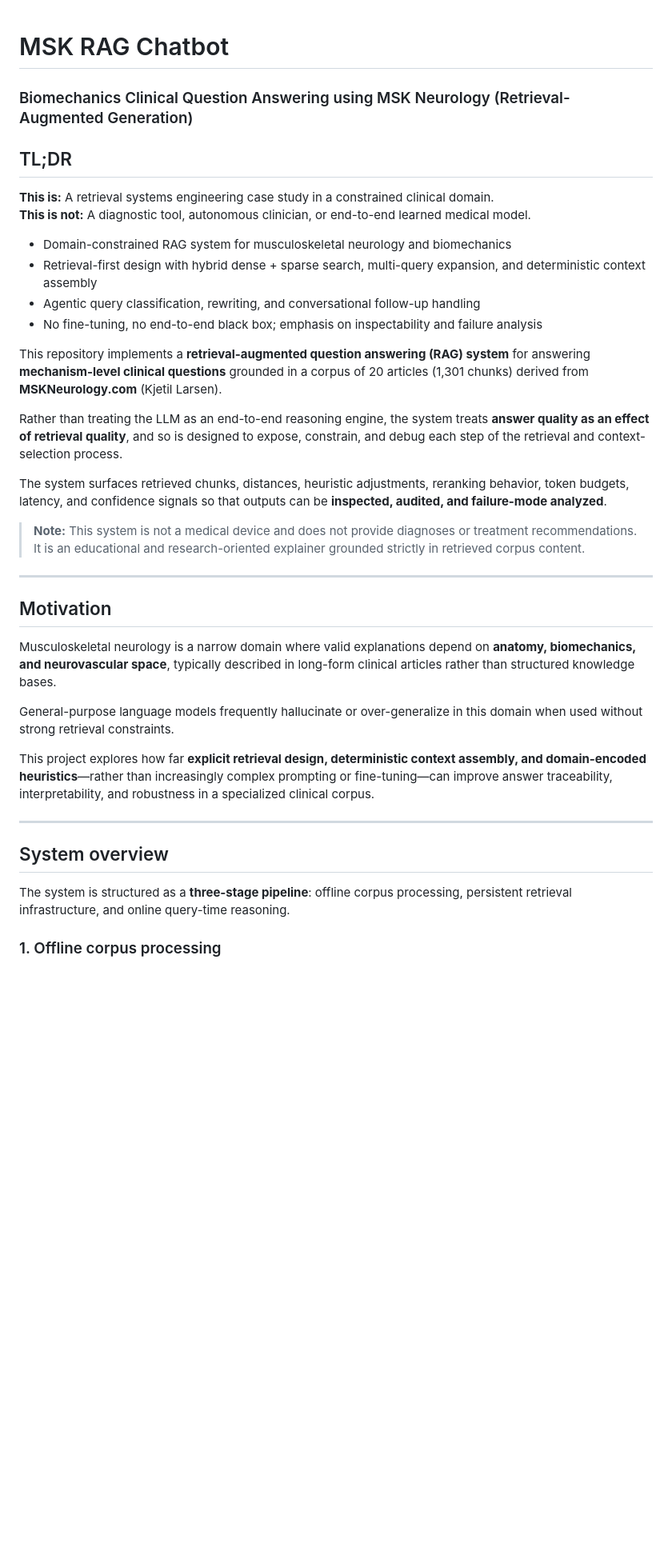
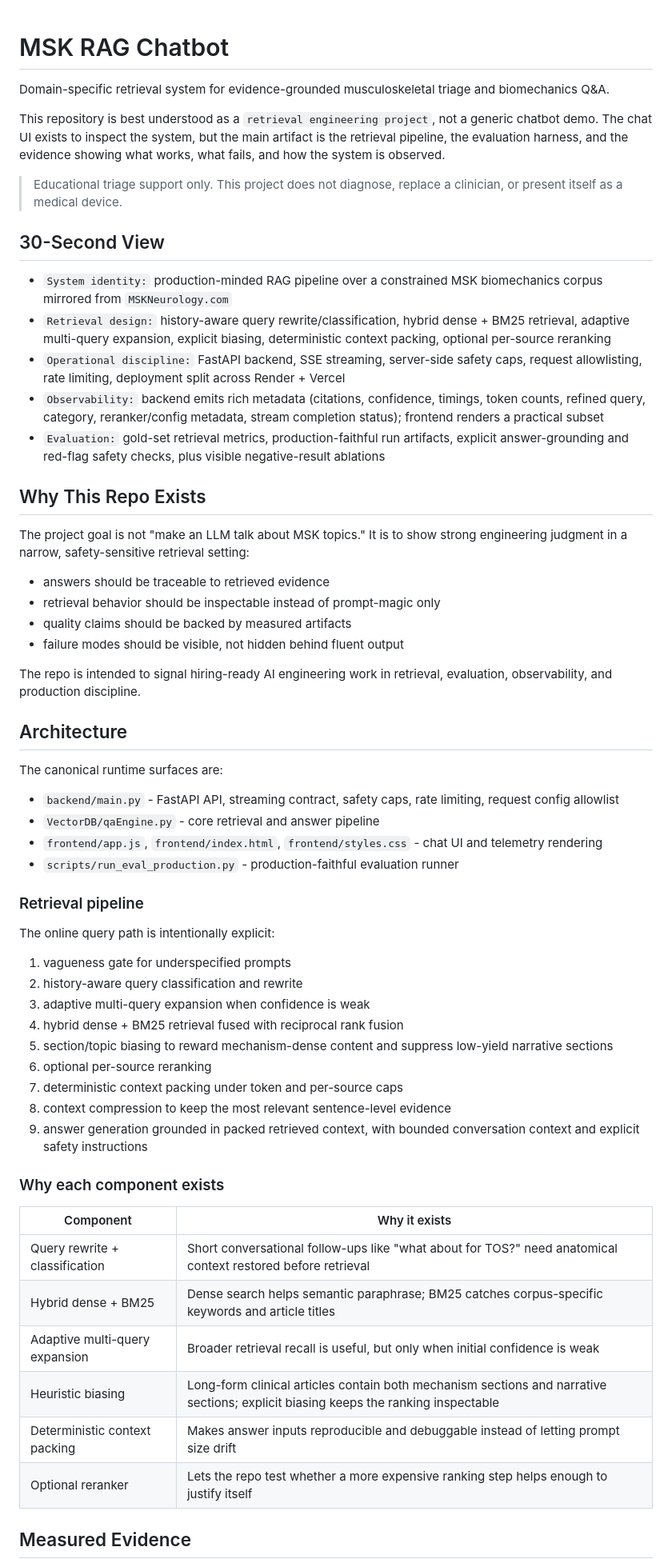
Before and after one commit to Deepak-DCB/MSK_RAG_Chatbot, a Markdown page: README.md, the part around one of its changes. Shown at 80% size. Drawn GitHub-style; blank space fills up the shorter version.

```diff
--- a/README.md
+++ b/README.md
@@ -1,41 +1,63 @@
 # MSK RAG Chatbot
-### Biomechanics Clinical Question Answering using MSK Neurology (Retrieval-Augmented Generation)
 
-## TL;DR
+Domain-specific retrieval system for evidence-grounded musculoskeletal triage and biomechanics Q&A.
 
-**This is:** A retrieval systems engineering case study in a constrained clinical domain.
-**This is not:** A diagnostic tool, autonomous clinician, or end-to-end learned medical model.
+This repository is best understood as a `retrieval engineering project`, not a generic chatbot demo. The chat UI exists to inspect the system, but the main artifact is the retrieval pipeline, the evaluation harness, and the evidence showing what works, what fails, and how the system is observed.
 
-- Domain-constrained RAG system for musculoskeletal neurology and biomechanics
-- Retrieval-first design with hybrid dense + sparse search, multi-query expansion, and deterministic context assembly
-- Agentic query classification, rewriting, and conversational follow-up handling
-- No fine-tuning, no end-to-end black box; emphasis on inspectability and failure analysis
+> Educational triage support only. This project does not diagnose, replace a clinician, or present itself as a medical device.
 
+## 30-Second View
 
+- `System identity:` production-minded RAG pipeline over a constrained MSK biomechanics corpus mirrored from `MSKNeurology.com`
+- `Retrieval design:` history-aware query rewrite/classification, hybrid dense + BM25 retrieval, adaptive multi-query expansion, explicit biasing, deterministic context packing, optional per-source reranking
+- `Operational discipline:` FastAPI backend, SSE streaming, server-side safety caps, request allowlisting, rate limiting, deployment split across Render + Vercel
+- `Observability:` backend emits rich metadata (citations, confidence, timings, token counts, refined query, category, reranker/config metadata, stream completion status); frontend renders a practical subset
+- `Evaluation:` gold-set retrieval metrics, production-faithful run artifacts, explicit answer-grounding and red-flag safety checks, plus visible negative-result ablations
 
-This repository implements a **retrieval-augmented question answering (RAG) system** for answering **mechanism-level clinical questions** grounded in a corpus of 20 articles (1,301 chunks) derived from **MSKNeurology.com** (Kjetil Larsen).
+## Why This Repo Exists
 
-Rather than treating the LLM as an end-to-end reasoning engine, the system treats **answer quality as an effect of retrieval quality**, and so is designed to expose, constrain, and debug each step of the retrieval and context-selection process.
+The project goal is not "make an LLM talk about MSK topics." It is to show strong engineering judgment in a narrow, safety-sensitive retrieval setting:
 
-The system surfaces retrieved chunks, distances, heuristic adjustments, reranking behavior, token budgets, latency, and confidence signals so that outputs can be **inspected, audited, and failure-mode analyzed**.
+- answers should be traceable to retrieved evidence
+- retrieval behavior should be inspectable instead of prompt-magic only
+- quality claims should be backed by measured artifacts
+- failure modes should be visible, not hidden behind fluent output
 
-> **Note:** This system is not a medical device and does not provide diagnoses or treatment recommendations. It is an educational and research-oriented explainer grounded strictly in retrieved corpus content.
+The repo is intended to signal hiring-ready AI engineering work in retrieval, evaluation, observability, and production discipline.
 
----
+## Architecture
 
-## Motivation
+The canonical runtime surfaces are:
 
-Musculoskeletal neurology is a narrow domain where valid explanations depend on **anatomy, biomechanics, and neurovascular space**, typically described in long-form clinical articles rather than structured knowledge bases.
+- `backend/main.py` - FastAPI API, streaming contract, safety caps, rate limiting, request config allowlist
+- `VectorDB/qaEngine.py` - core retrieval and answer pipeline
+- `frontend/app.js`, `frontend/index.html`, `frontend/styles.css` - chat UI and telemetry rendering
+- `scripts/run_eval_production.py` - production-faithful evaluation runner
 
-General-purpose language models frequently hallucinate or over-generalize in this domain when used without strong retrieval constraints.
+### Retrieval pipeline
 
-This project explores how far **explicit retrieval design, deterministic context assembly, and domain-encoded heuristics**—rather than increasingly complex prompting or fine-tuning—can improve answer traceability, interpretability, and robustness in a specialized clinical corpus.
+The online query path is intentionally explicit:
 
----
+1. vagueness gate for underspecified prompts
+2. history-aware query classification and rewrite
+3. adaptive multi-query expansion when confidence is weak
+4. hybrid dense + BM25 retrieval fused with reciprocal rank fusion
+5. section/topic biasing to reward mechanism-dense content and suppress low-yield narrative sections
+6. optional per-source reranking
+7. deterministic context packing under token and per-source caps
+8. context compression to keep the most relevant sentence-level evidence
+9. answer generation grounded in packed retrieved context, with bounded conversation context and explicit safety instructions
 
-## System overview
+### Why each component exists
 
-The system is structured as a **three-stage pipeline**: offline corpus processing, persistent retrieval infrastructure, and online query-time reasoning.
+| Component | Why it exists |
+|---|---|
+| Query rewrite + classification | Short conversational follow-ups like "what about for TOS?" need anatomical context restored before retrieval |
+| Hybrid dense + BM25 | Dense search helps semantic paraphrase; BM25 catches corpus-specific keywords and article titles |
+| Adaptive multi-query expansion | Broader retrieval recall is useful, but only when initial confidence is weak |
+| Heuristic biasing | Long-form clinical articles contain both mechanism sections and narrative sections; explicit biasing keeps the ranking inspectable |
+| Deterministic context packing | Makes answer inputs reproducible and debuggable instead of letting prompt size drift |
+| Optional reranker | Lets the repo test whether a more expensive ranking step helps enough to justify itself |
 
-### 1. Offline corpus processing
+## Measured Evidence
 
```
Also changed, not shown: other parts of README.md (+168 -157 lines).
